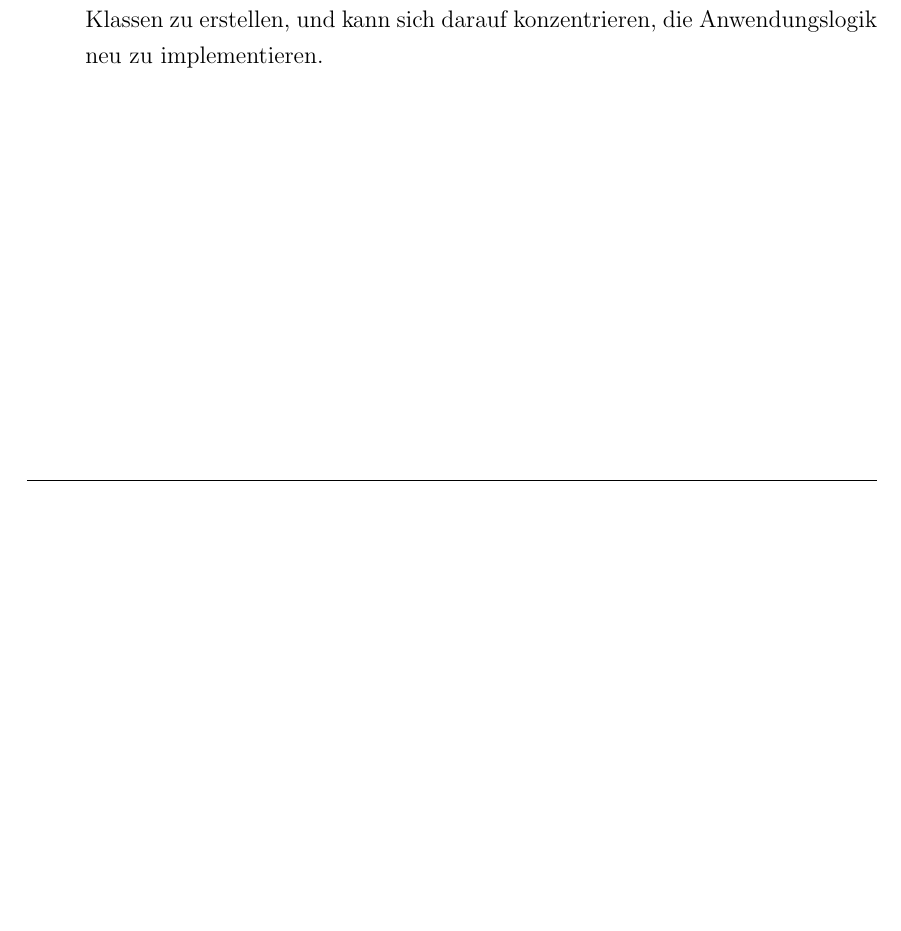
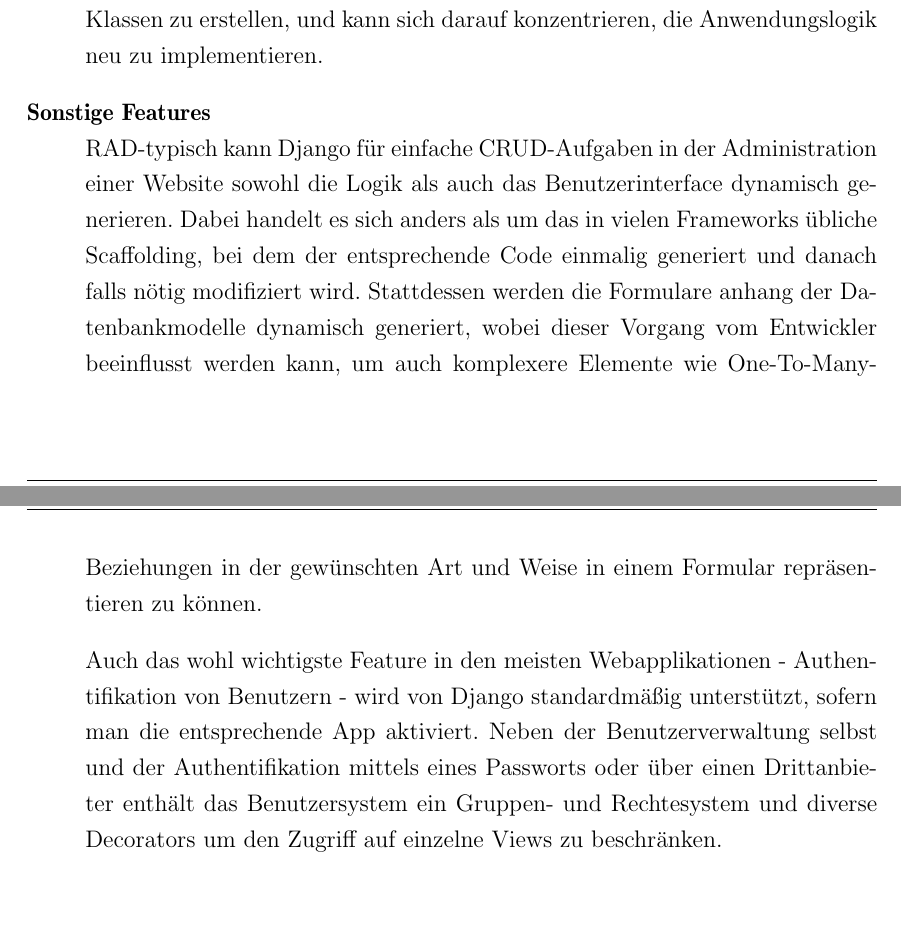
Before and after one commit to ThiefMaster/master-thesis, a LaTeX thesis (Thesis.tex, which reads 03b_Django.tex): part of page 41 of 43 before the commit and two parts of pages 41 and 42 of 44 after it, the two joined at a grey line, cut so that both start at the same text, the shorter picture padded with empty space. Compiled offline with pdfLaTeX; an older LaTeX class or package is replaced by its successor.

Commit message:
Frameworks/Django/Misc

```diff
--- a/03b_Django.tex
+++ b/03b_Django.tex
@@ -179,5 +179,20 @@ sich den Aufwand, die Model-Klassen zu erstellen, und kann sich darauf konzentri
 Anwendungslogik neu zu implementieren.
 
 
+\item[Sonstige Features] \hfill \\
+RAD-typisch kann Django für einfache CRUD-Aufgaben in der Administration einer Website sowohl die
+Logik als auch das Benutzerinterface dynamisch generieren. Dabei handelt es sich anders als um das
+in vielen Frameworks übliche Scaffolding, bei dem der entsprechende Code einmalig generiert und
+danach falls nötig modifiziert wird. Stattdessen werden die Formulare anhang der Datenbankmodelle
+dynamisch generiert, wobei dieser Vorgang vom Entwickler beeinflusst werden kann, um auch komplexere
+Elemente wie One-To-Many-Beziehungen in der gewünschten Art und Weise in einem Formular
+repräsentieren zu können.
+
+Auch das wohl wichtigste Feature in den meisten Webapplikationen - Authentifikation von Benutzern -
+wird von Django standardmäßig unterstützt, sofern man die entsprechende App aktiviert. Neben der
+Benutzerverwaltung selbst und der Authentifikation mittels eines Passworts oder über einen
+Drittanbieter enthält das Benutzersystem ein Gruppen- und Rechtesystem und diverse Decorators um
+den Zugriff auf einzelne Views zu beschränken.
+
 
 \end{description}
```
